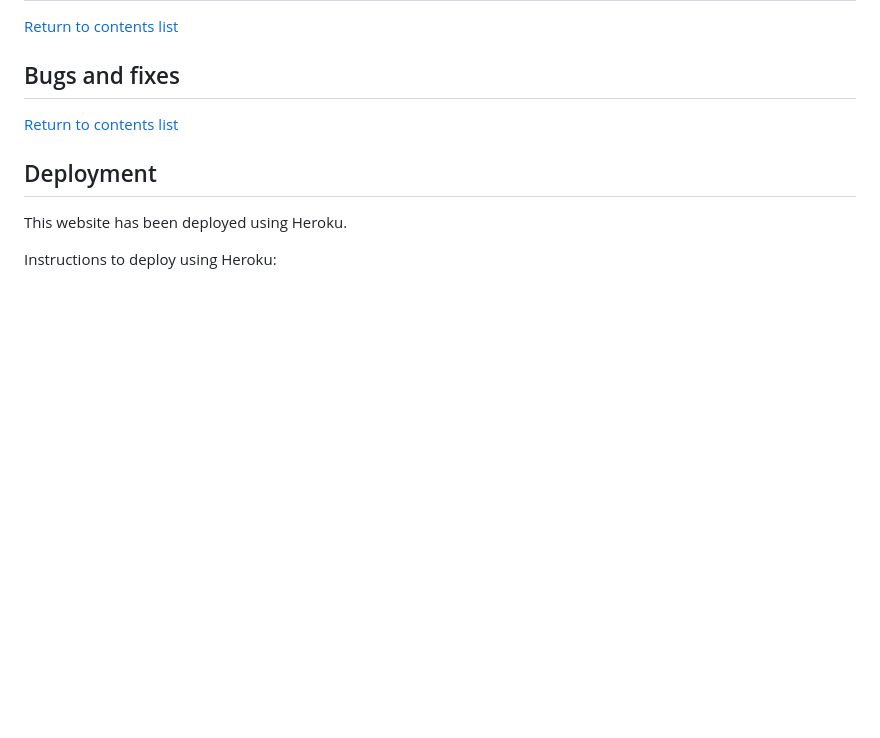
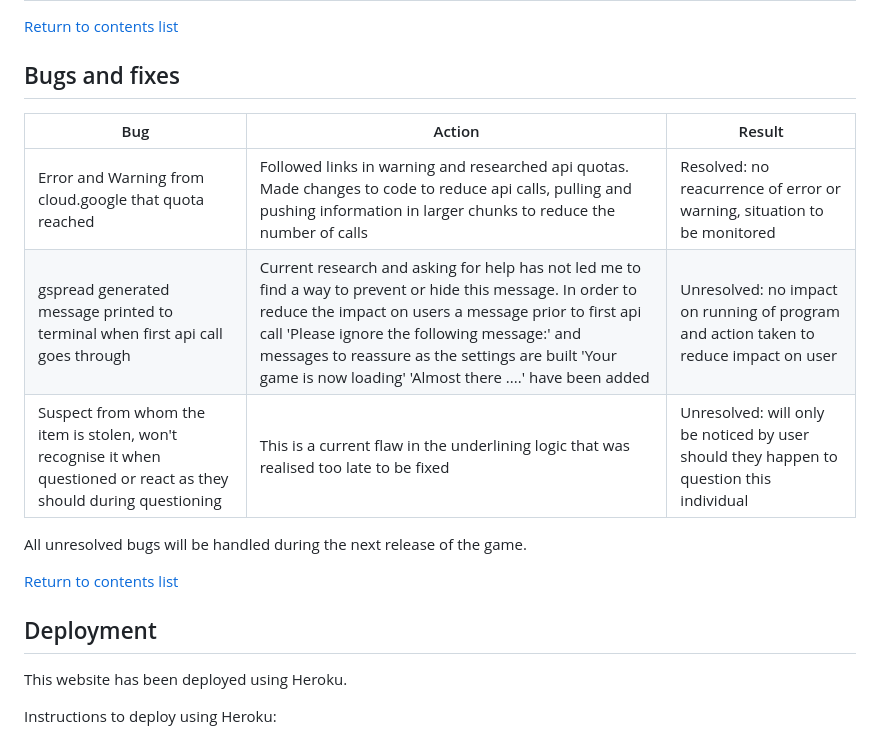
Before and after one commit to GeorginaCarlisle/detective-game-p3, a Markdown page: README.md, the part around the change. Drawn GitHub-style; blank space fills up the shorter version.

Commit message:
Add bugs and fixes to readme

```diff
--- a/README.md
+++ b/README.md
@@ -125,6 +125,14 @@ The following diagram shows the clues that can be gained through visiting a loca
 [Return to contents list](#contents)
 
 ## Bugs and fixes
+
+| Bug | Action | Result |
+| -- | -- | -- |
+| Error and Warning from cloud.google that quota reached | Followed links in warning and researched api quotas. Made changes to code to reduce api calls, pulling and pushing information in larger chunks to reduce the number of calls | Resolved: no reacurrence of error or warning, situation to be monitored |
+| gspread generated message printed to terminal when first api call goes through | Current research and asking for help has not led me to find a way to prevent or hide this message. In order to reduce the impact on users a message prior to first api call 'Please ignore the following message:' and messages to reassure as the settings are built 'Your game is now loading' 'Almost there ....' have been added | Unresolved: no impact on running of program and action taken to reduce impact on user |
+| Suspect from whom the item is stolen, won't recognise it when questioned or react as they should during questioning | This is a current flaw in the underlining logic that was realised too late to be fixed | Unresolved: will only be noticed by user should they happen to question this individual |
+
+All unresolved bugs will be handled during the next release of the game.
 
 [Return to contents list](#contents)
 
```
